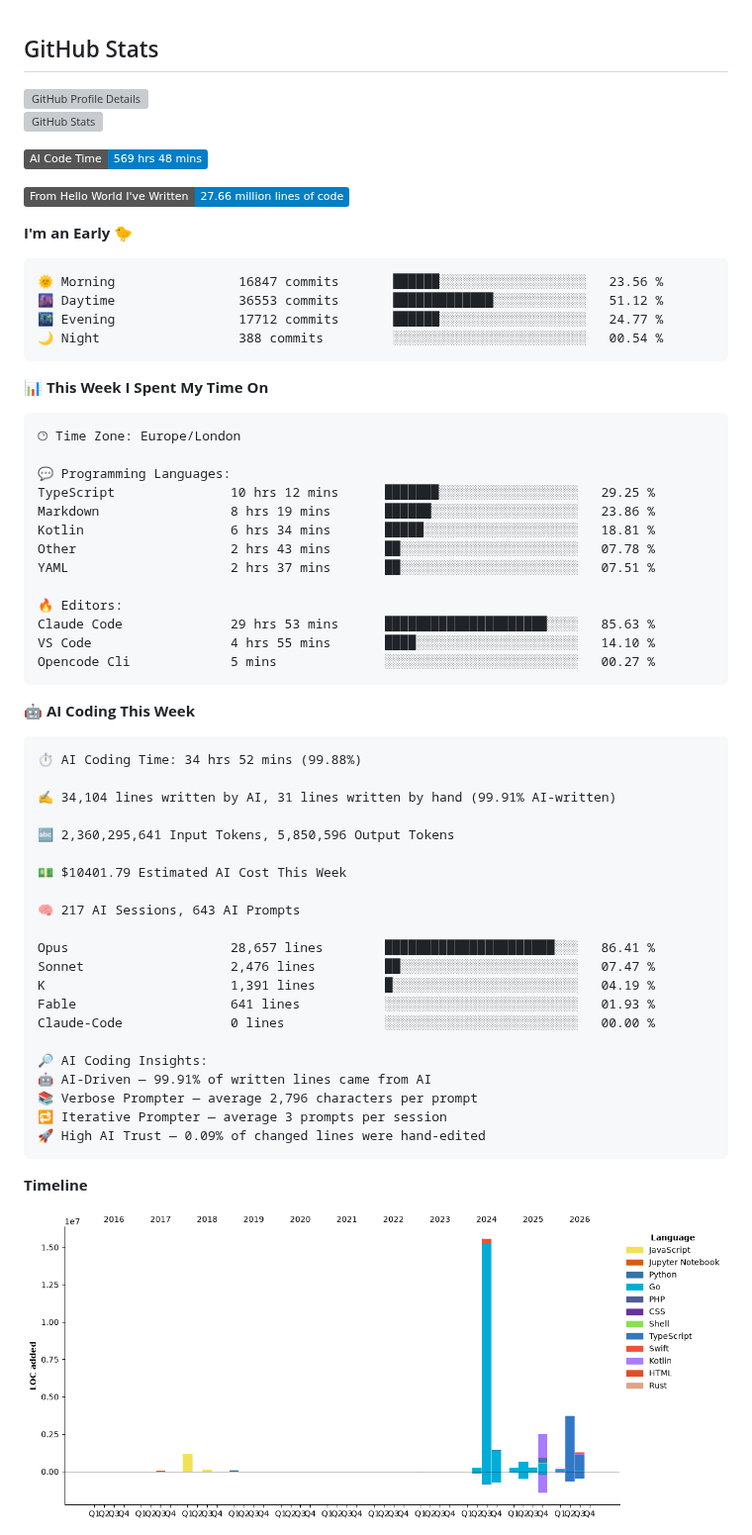
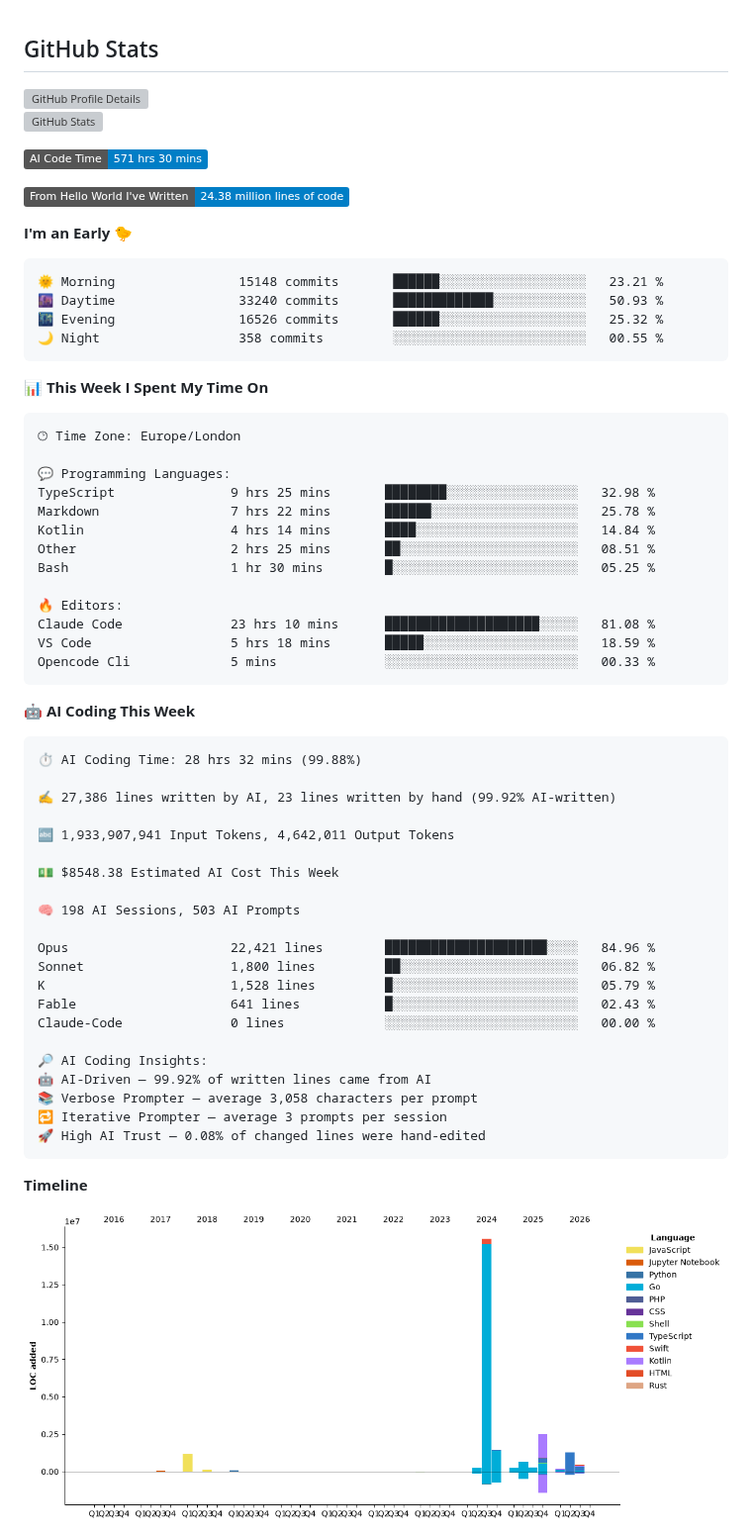
Before and after one commit to echarrod/echarrod, a Markdown page: README.md, the part around one of its changes. Shown at 99% size. Rendered like a GitHub page; pictures changed too: assets/bar_graph.png; badges without logos; grey boxes are pictures that could not be loaded.

Commit message:
waka: Update dev metrics

````diff
--- a/README.md
+++ b/README.md
@@ -11,17 +11,17 @@
 </p>
 
 <!--START_SECTION:waka-->
-![AI Code Time](http://img.shields.io/badge/AI%20Code%20Time-569%20hrs%2048%20mins-blue?style=flat)
+![AI Code Time](http://img.shields.io/badge/AI%20Code%20Time-571%20hrs%2030%20mins-blue?style=flat)
 
-![Lines of code](https://img.shields.io/badge/From%20Hello%20World%20I%27ve%20Written-27.66%20million%20lines%20of%20code-blue?style=flat)
+![Lines of code](https://img.shields.io/badge/From%20Hello%20World%20I%27ve%20Written-24.38%20million%20lines%20of%20code-blue?style=flat)
 
 **I'm an Early 🐤**
 
 ```text
-🌞 Morning                16847 commits       ██████░░░░░░░░░░░░░░░░░░░   23.56 %
-🌆 Daytime                36553 commits       █████████████░░░░░░░░░░░░   51.12 %
-🌃 Evening                17712 commits       ██████░░░░░░░░░░░░░░░░░░░   24.77 %
-🌙 Night                  388 commits         ░░░░░░░░░░░░░░░░░░░░░░░░░   00.54 %
+🌞 Morning                15148 commits       ██████░░░░░░░░░░░░░░░░░░░   23.21 %
+🌆 Daytime                33240 commits       █████████████░░░░░░░░░░░░   50.93 %
+🌃 Evening                16526 commits       ██████░░░░░░░░░░░░░░░░░░░   25.32 %
+🌙 Night                  358 commits         ░░░░░░░░░░░░░░░░░░░░░░░░░   00.55 %
 ```
 
 
@@ -31,42 +31,42 @@
 🕑︎ Time Zone: Europe/London
 
 💬 Programming Languages:
-TypeScript               10 hrs 12 mins      ███████░░░░░░░░░░░░░░░░░░   29.25 %
-Markdown                 8 hrs 19 mins       ██████░░░░░░░░░░░░░░░░░░░   23.86 %
-Kotlin                   6 hrs 34 mins       █████░░░░░░░░░░░░░░░░░░░░   18.81 %
-Other                    2 hrs 43 mins       ██░░░░░░░░░░░░░░░░░░░░░░░   07.78 %
-YAML                     2 hrs 37 mins       ██░░░░░░░░░░░░░░░░░░░░░░░   07.51 %
+TypeScript               9 hrs 25 mins       ████████░░░░░░░░░░░░░░░░░   32.98 %
+Markdown                 7 hrs 22 mins       ██████░░░░░░░░░░░░░░░░░░░   25.78 %
+Kotlin                   4 hrs 14 mins       ████░░░░░░░░░░░░░░░░░░░░░   14.84 %
+Other                    2 hrs 25 mins       ██░░░░░░░░░░░░░░░░░░░░░░░   08.51 %
+Bash                     1 hr 30 mins        █░░░░░░░░░░░░░░░░░░░░░░░░   05.25 %
 
 🔥 Editors:
-Claude Code              29 hrs 53 mins      █████████████████████░░░░   85.63 %
-VS Code                  4 hrs 55 mins       ████░░░░░░░░░░░░░░░░░░░░░   14.10 %
-Opencode Cli             5 mins              ░░░░░░░░░░░░░░░░░░░░░░░░░   00.27 %
+Claude Code              23 hrs 10 mins      ████████████████████░░░░░   81.08 %
+VS Code                  5 hrs 18 mins       █████░░░░░░░░░░░░░░░░░░░░   18.59 %
+Opencode Cli             5 mins              ░░░░░░░░░░░░░░░░░░░░░░░░░   00.33 %
 ```
 
 🤖 **AI Coding This Week**
 
 ```text
-⏱ AI Coding Time: 34 hrs 52 mins (99.88%)
+⏱ AI Coding Time: 28 hrs 32 mins (99.88%)
 
-✍️ 34,104 lines written by AI, 31 lines written by hand (99.91% AI-written)
+✍️ 27,386 lines written by AI, 23 lines written by hand (99.92% AI-written)
 
-🔤 2,360,295,641 Input Tokens, 5,850,596 Output Tokens
+🔤 1,933,907,941 Input Tokens, 4,642,011 Output Tokens
 
-💵 $10401.79 Estimated AI Cost This Week
+💵 $8548.38 Estimated AI Cost This Week
 
-🧠 217 AI Sessions, 643 AI Prompts
+🧠 198 AI Sessions, 503 AI Prompts
 
-Opus                     28,657 lines        ██████████████████████░░░   86.41 %
-Sonnet                   2,476 lines         ██░░░░░░░░░░░░░░░░░░░░░░░   07.47 %
-K                        1,391 lines         █░░░░░░░░░░░░░░░░░░░░░░░░   04.19 %
-Fable                    641 lines           ░░░░░░░░░░░░░░░░░░░░░░░░░   01.93 %
+Opus                     22,421 lines        █████████████████████░░░░   84.96 %
+Sonnet                   1,800 lines         ██░░░░░░░░░░░░░░░░░░░░░░░   06.82 %
+K                        1,528 lines         █░░░░░░░░░░░░░░░░░░░░░░░░   05.79 %
+Fable                    641 lines           █░░░░░░░░░░░░░░░░░░░░░░░░   02.43 %
 Claude-Code              0 lines             ░░░░░░░░░░░░░░░░░░░░░░░░░   00.00 %
 
 🔎 AI Coding Insights:
-🤖 AI-Driven — 99.91% of written lines came from AI
-📚 Verbose Prompter — average 2,796 characters per prompt
+🤖 AI-Driven — 99.92% of written lines came from AI
+📚 Verbose Prompter — average 3,058 characters per prompt
 🔁 Iterative Prompter — average 3 prompts per session
-🚀 High AI Trust — 0.09% of changed lines were hand-edited
+🚀 High AI Trust — 0.08% of changed lines were hand-edited
 ```
 
 **Timeline**
````
Also changed, not shown: other parts of README.md (+1 -1 lines).
